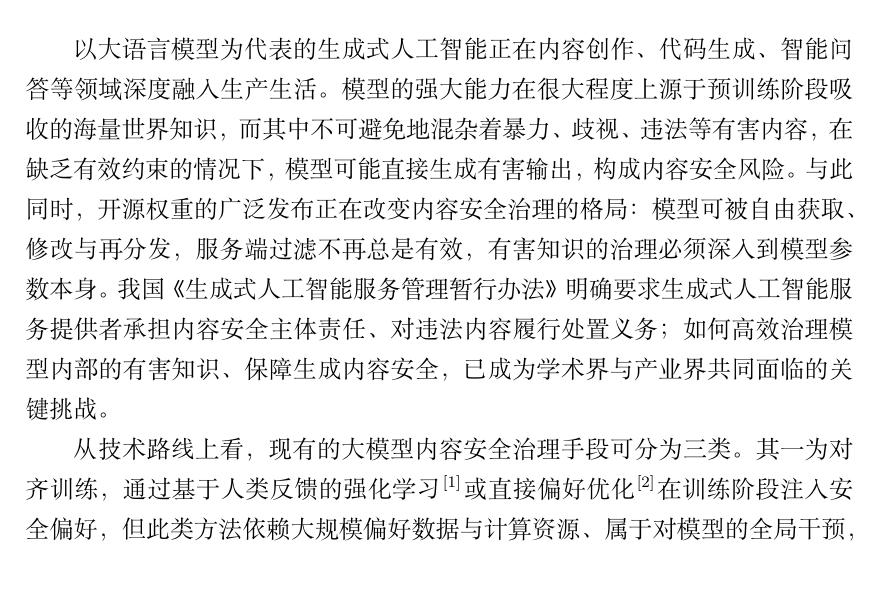
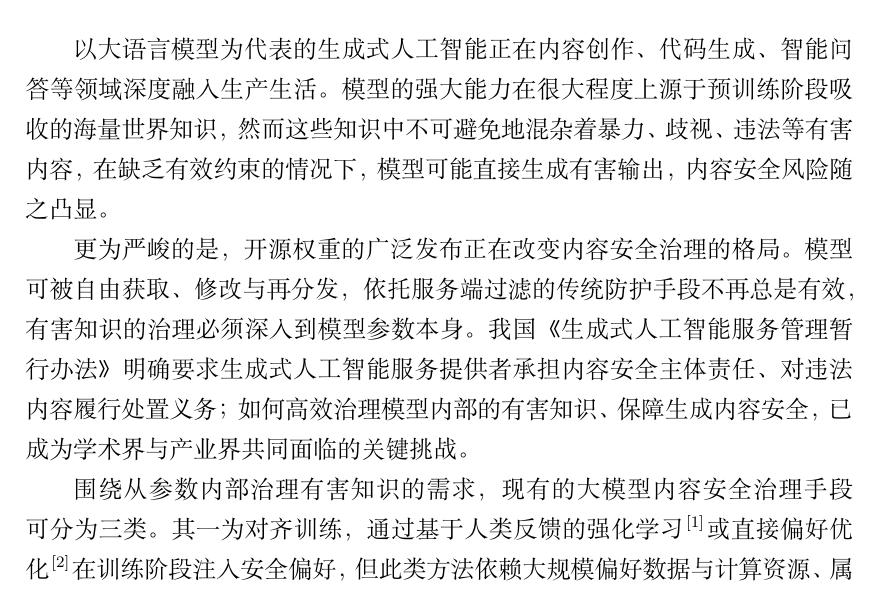
Before and after one commit to kmoonn/CKEdit, a LaTeX thesis (paper/latex/main-2025-newform.tex, which reads paper/latex/tex/chap01-intro.tex): part of page 10 of 31, cut so that both start at the same text. Compiled offline with XeLaTeX; a missing font is replaced by an installed copy or a similar font.

Commit message:
Update chap01-intro.tex

```diff
--- a/paper/latex/tex/chap01-intro.tex
+++ b/paper/latex/tex/chap01-intro.tex
@@ -2,9 +2,11 @@
 
 \section{研究背景及意义}
 
-以大语言模型为代表的生成式人工智能正在内容创作、代码生成、智能问答等领域深度融入生产生活。模型的强大能力在很大程度上源于预训练阶段吸收的海量世界知识，而其中不可避免地混杂着暴力、歧视、违法等有害内容，在缺乏有效约束的情况下，模型可能直接生成有害输出，构成内容安全风险。与此同时，开源权重的广泛发布正在改变内容安全治理的格局：模型可被自由获取、修改与再分发，服务端过滤不再总是有效，有害知识的治理必须深入到模型参数本身。我国《生成式人工智能服务管理暂行办法》明确要求生成式人工智能服务提供者承担内容安全主体责任、对违法内容履行处置义务；如何高效治理模型内部的有害知识、保障生成内容安全，已成为学术界与产业界共同面临的关键挑战。
+以大语言模型为代表的生成式人工智能正在内容创作、代码生成、智能问答等领域深度融入生产生活。模型的强大能力在很大程度上源于预训练阶段吸收的海量世界知识，然而这些知识中不可避免地混杂着暴力、歧视、违法等有害内容，在缺乏有效约束的情况下，模型可能直接生成有害输出，内容安全风险随之凸显。
 
-从技术路线上看，现有的大模型内容安全治理手段可分为三类。其一为对齐训练，通过基于人类反馈的强化学习\cite{ouyang2022instruct}或直接偏好优化\cite{rafailov2023dpo}在训练阶段注入安全偏好，但此类方法依赖大规模偏好数据与计算资源、属于对模型的全局干预，且其安全效果容易被少量有害样本的微调所破坏\cite{qi2023finetuning}。其二为推理时过滤，通过外挂的护栏模型或安全分类器在推理阶段拦截有害输出，部署灵活，但引入推理开销，且难以应对经过伪装的越狱攻击。其三为知识编辑，通过对模型参数的定点修改，从模型内部精准擦除或修正有害知识\cite{zhang2024comprehensive}——无需重训练、无需外挂组件、编辑效果直接固化于参数，与开源模型场景下治理必须深入参数本身的内在需求高度契合，为内容安全治理提供了一种轻量且精准的新手段。三类技术路线的对比见图~\ref{fig:chap1-route}。
+更为严峻的是，开源权重的广泛发布正在改变内容安全治理的格局。模型可被自由获取、修改与再分发，依托服务端过滤的传统防护手段不再总是有效，有害知识的治理必须深入到模型参数本身。我国《生成式人工智能服务管理暂行办法》明确要求生成式人工智能服务提供者承担内容安全主体责任、对违法内容履行处置义务；如何高效治理模型内部的有害知识、保障生成内容安全，已成为学术界与产业界共同面临的关键挑战。
+
+围绕从参数内部治理有害知识的需求，现有的大模型内容安全治理手段可分为三类。其一为对齐训练，通过基于人类反馈的强化学习\cite{ouyang2022instruct}或直接偏好优化\cite{rafailov2023dpo}在训练阶段注入安全偏好，但此类方法依赖大规模偏好数据与计算资源、属于对模型的全局干预，且其安全效果容易被少量有害样本的微调所破坏\cite{qi2023finetuning}。其二为推理时过滤，通过外挂的护栏模型或安全分类器在推理阶段拦截有害输出，部署灵活，但引入推理开销，且难以应对经过伪装的越狱攻击。其三为知识编辑，通过对模型参数的定点修改，从模型内部精准擦除或修正有害知识\cite{zhang2024comprehensive}——无需重训练、无需外挂组件、编辑效果直接固化于参数，与开源模型场景下治理必须深入参数本身的内在需求高度契合，为内容安全治理提供了一种轻量且精准的新手段。三类技术路线的对比见图~\ref{fig:chap1-route}。
 
 % TODO 图1-1：绘制后删除本占位框，替换为 \includegraphics[width=0.9\textwidth]{figures/chap01-fig1-route.pdf}
 \begin{figure}[htbp]
```
